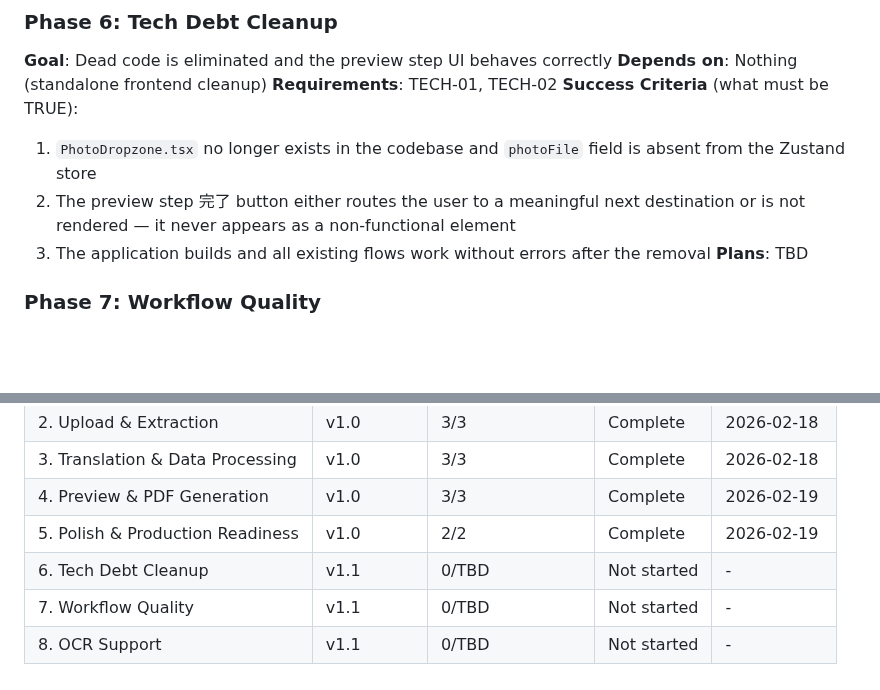
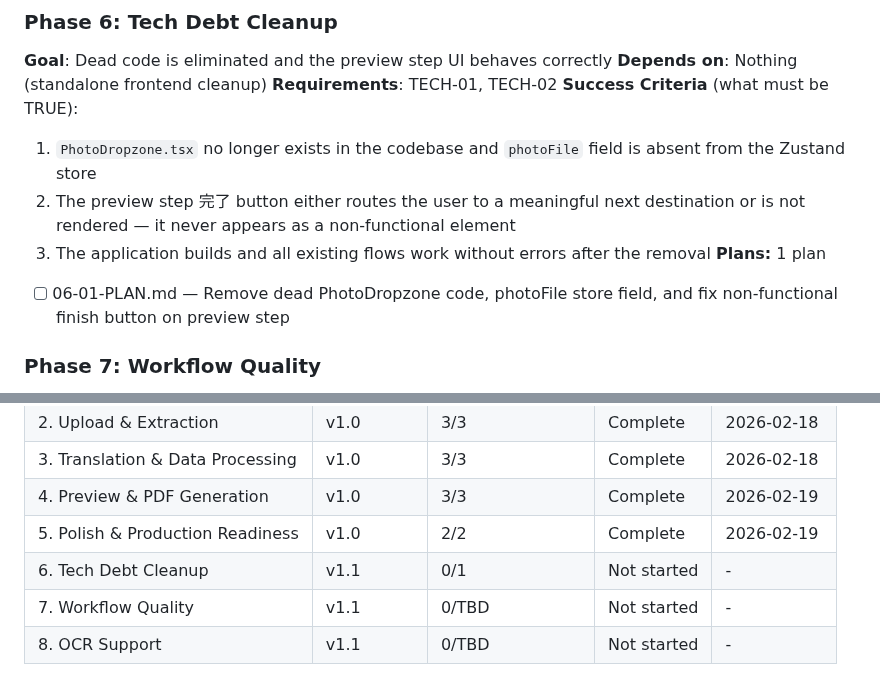
Before and after one commit to meltingBlue3/ai-resume-localizer, a Markdown page: .planning/ROADMAP.md, 2 parts joined by grey strips. GitHub-like rendering; blank space fills up the shorter version.

Commit message:
docs(06-tech-debt-cleanup): create phase plan
Co-Authored-By: Claude Opus 4.6 <noreply@anthropic.com>

```diff
--- a/.planning/ROADMAP.md
+++ b/.planning/ROADMAP.md
@@ -38,7 +38,8 @@ Full details: `.planning/milestones/v1.0-ROADMAP.md`
   1. `PhotoDropzone.tsx` no longer exists in the codebase and `photoFile` field is absent from the Zustand store
   2. The preview step 完了 button either routes the user to a meaningful next destination or is not rendered — it never appears as a non-functional element
   3. The application builds and all existing flows work without errors after the removal
-**Plans**: TBD
+**Plans:** 1 plan
+- [ ] 06-01-PLAN.md — Remove dead PhotoDropzone code, photoFile store field, and fix non-functional finish button on preview step
 
 ### Phase 7: Workflow Quality
 **Goal**: The Dify extraction and translation workflows produce clean, complete output that the backend can reliably parse
@@ -72,6 +73,6 @@ Full details: `.planning/milestones/v1.0-ROADMAP.md`
 | 3. Translation & Data Processing | v1.0 | 3/3 | Complete | 2026-02-18 |
 | 4. Preview & PDF Generation | v1.0 | 3/3 | Complete | 2026-02-19 |
 | 5. Polish & Production Readiness | v1.0 | 2/2 | Complete | 2026-02-19 |
-| 6. Tech Debt Cleanup | v1.1 | 0/TBD | Not started | - |
+| 6. Tech Debt Cleanup | v1.1 | 0/1 | Not started | - |
 | 7. Workflow Quality | v1.1 | 0/TBD | Not started | - |
 | 8. OCR Support | v1.1 | 0/TBD | Not started | - |
```
Also changed, not shown: 1 other file.
